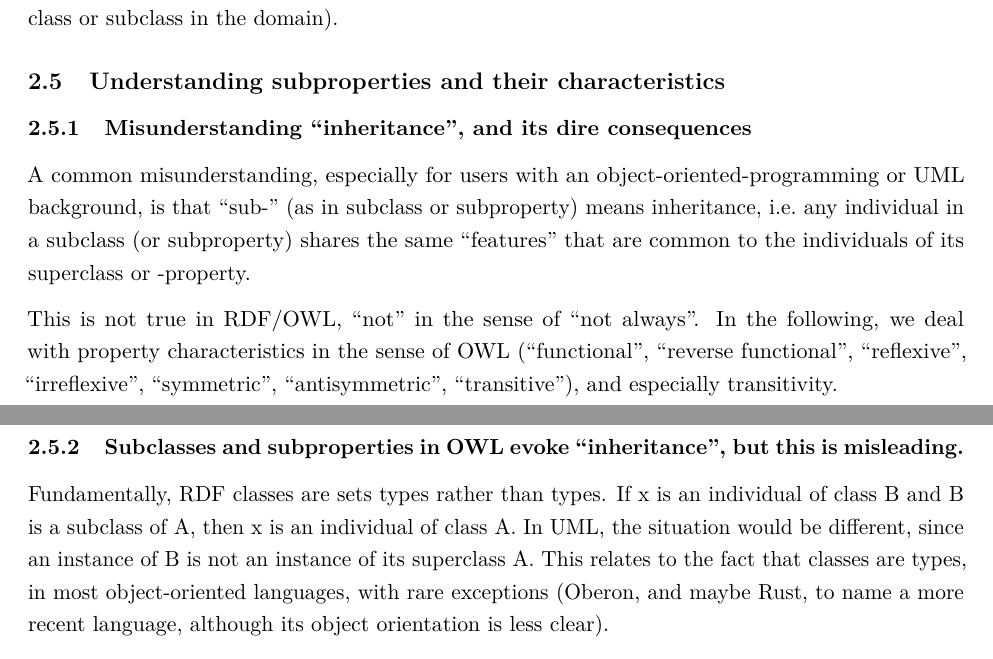
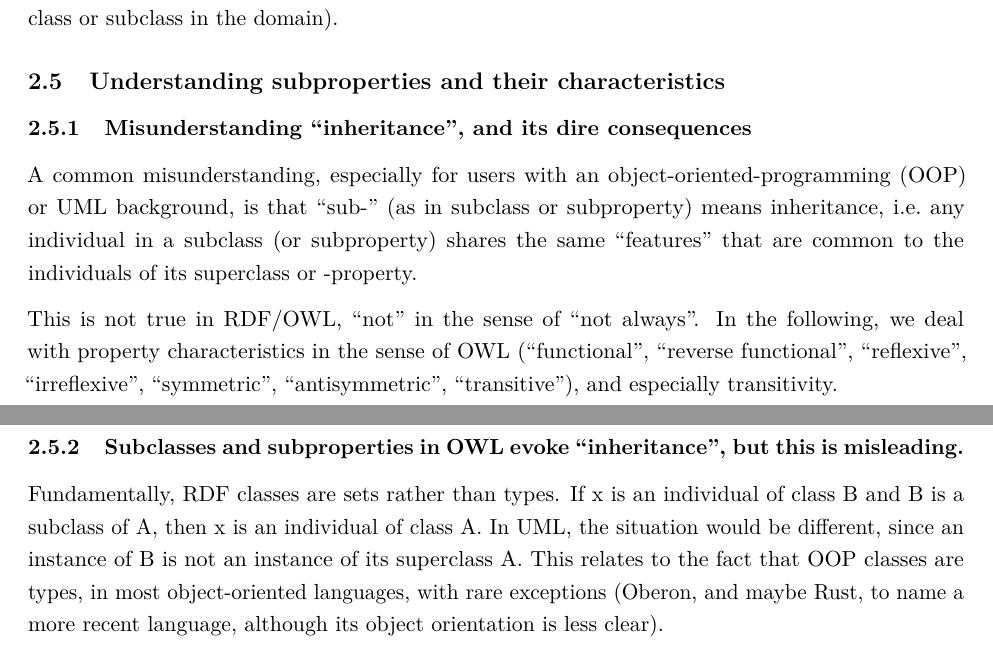
Before and after one commit to UICrail/CDM-RSM, a LaTeX document (docs/from-wiki/CDM-RSM.tex): two parts of pages 7 and 8 of 61, joined at a grey line, cut so that both start at the same text. Compiled offline with pdfLaTeX.

Commit message:
Update wiki documentation [2026-04-01 19:20:16 UTC]

```diff
--- a/docs/from-wiki/CDM-RSM.tex
+++ b/docs/from-wiki/CDM-RSM.tex
@@ -227,10 +227,10 @@ characteristics}\label{understanding-subproperties-and-their-characteristics}}
 consequences}\label{misunderstanding-inheritance-and-its-dire-consequences}}
 
 A common misunderstanding, especially for users with an
-object-oriented-programming or UML background, is that ``sub-'' (as in
-subclass or subproperty) means inheritance, i.e.~any individual in a
-subclass (or subproperty) shares the same ``features'' that are common
-to the individuals of its superclass or -property.
+object-oriented-programming (OOP) or UML background, is that ``sub-''
+(as in subclass or subproperty) means inheritance, i.e.~any individual
+in a subclass (or subproperty) shares the same ``features'' that are
+common to the individuals of its superclass or -property.
 
 This is not true in RDF/OWL, ``not'' in the sense of ``not always''. In
 the following, we deal with property characteristics in the sense of OWL
@@ -243,11 +243,11 @@ transitivity.
 ``inheritance'', but this is
 misleading.}\label{subclasses-and-subproperties-in-owl-evoke-inheritance-but-this-is-misleading.}}
 
-Fundamentally, RDF classes are sets types rather than types. If x is an
+Fundamentally, RDF classes are sets rather than types. If x is an
 individual of class B and B is a subclass of A, then x is an individual
 of class A. In UML, the situation would be different, since an instance
 of B is not an instance of its superclass A. This relates to the fact
-that classes are types, in most object-oriented languages, with rare
+that OOP classes are types, in most object-oriented languages, with rare
 exceptions (Oberon, and maybe Rust, to name a more recent language,
 although its object orientation is less clear).
 
```
Also changed, not shown: docs/from-wiki/CDM-RSM_with_subfolder.md (+4 -4 lines), docs/from-wiki/CDM-RSM.tex (6 more changed lines).
